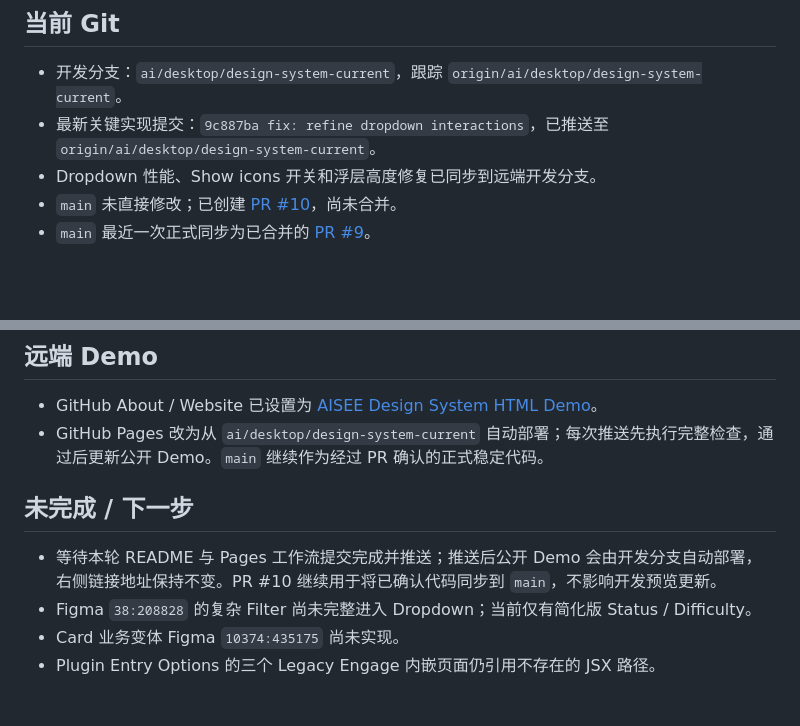
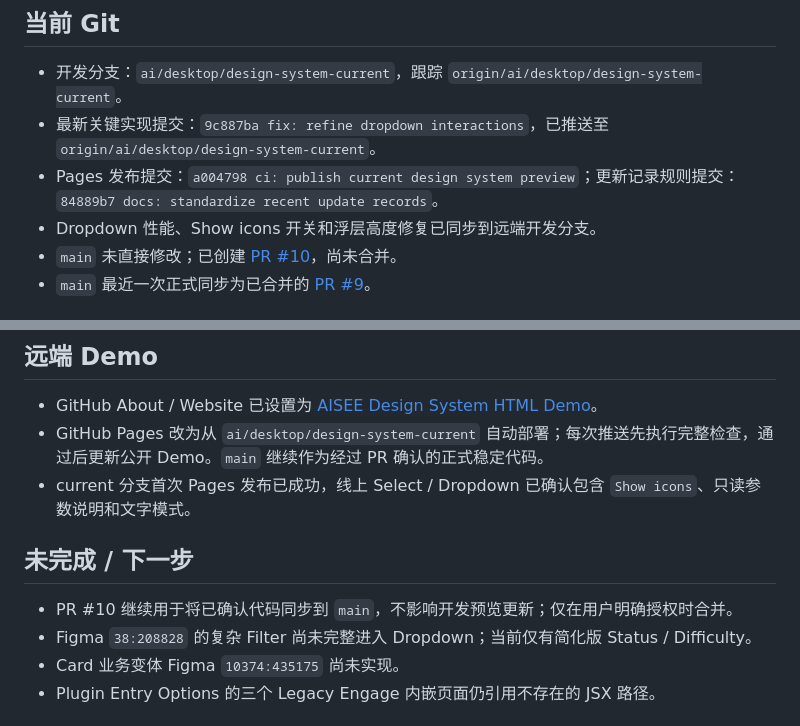
Before and after one commit to 23mnals/aisee-design-system, a Markdown page: handoff-context.md, 2 parts joined by grey strips. GitHub-like rendering; blank space fills up the shorter version.

```diff
--- a/handoff-context.md
+++ b/handoff-context.md
@@ -6,6 +6,7 @@
 
 - 开发分支：`ai/desktop/design-system-current`，跟踪 `origin/ai/desktop/design-system-current`。
 - 最新关键实现提交：`9c887ba fix: refine dropdown interactions`，已推送至 `origin/ai/desktop/design-system-current`。
+- Pages 发布提交：`a004798 ci: publish current design system preview`；更新记录规则提交：`84889b7 docs: standardize recent update records`。
 - Dropdown 性能、Show icons 开关和浮层高度修复已同步到远端开发分支。
 - `main` 未直接修改；已创建 [PR #10](https://github.com/23mnals/aisee-design-system/pull/10)，尚未合并。
 - `main` 最近一次正式同步为已合并的 [PR #9](https://github.com/23mnals/aisee-design-system/pull/9)。
@@ -47,10 +48,11 @@
 
 - GitHub About / Website 已设置为 [AISEE Design System HTML Demo](https://23mnals.github.io/aisee-design-system/)。
 - GitHub Pages 改为从 `ai/desktop/design-system-current` 自动部署；每次推送先执行完整检查，通过后更新公开 Demo。`main` 继续作为经过 PR 确认的正式稳定代码。
+- current 分支首次 Pages 发布已成功，线上 Select / Dropdown 已确认包含 `Show icons`、只读参数说明和文字模式。
 
 ## 未完成 / 下一步
 
-- 等待本轮 README 与 Pages 工作流提交完成并推送；推送后公开 Demo 会由开发分支自动部署，右侧链接地址保持不变。PR #10 继续用于将已确认代码同步到 `main`，不影响开发预览更新。
+- PR #10 继续用于将已确认代码同步到 `main`，不影响开发预览更新；仅在用户明确授权时合并。
 - Figma `38:208828` 的复杂 Filter 尚未完整进入 Dropdown；当前仅有简化版 Status / Difficulty。
 - Card 业务变体 Figma `10374:435175` 尚未实现。
 - Plugin Entry Options 的三个 Legacy Engage 内嵌页面仍引用不存在的 JSX 路径。
```
Also changed, not shown: handoff/sessions/2026-09-16-dropdown-performance-and-icon-toggle.md (+3 -1 lines).
